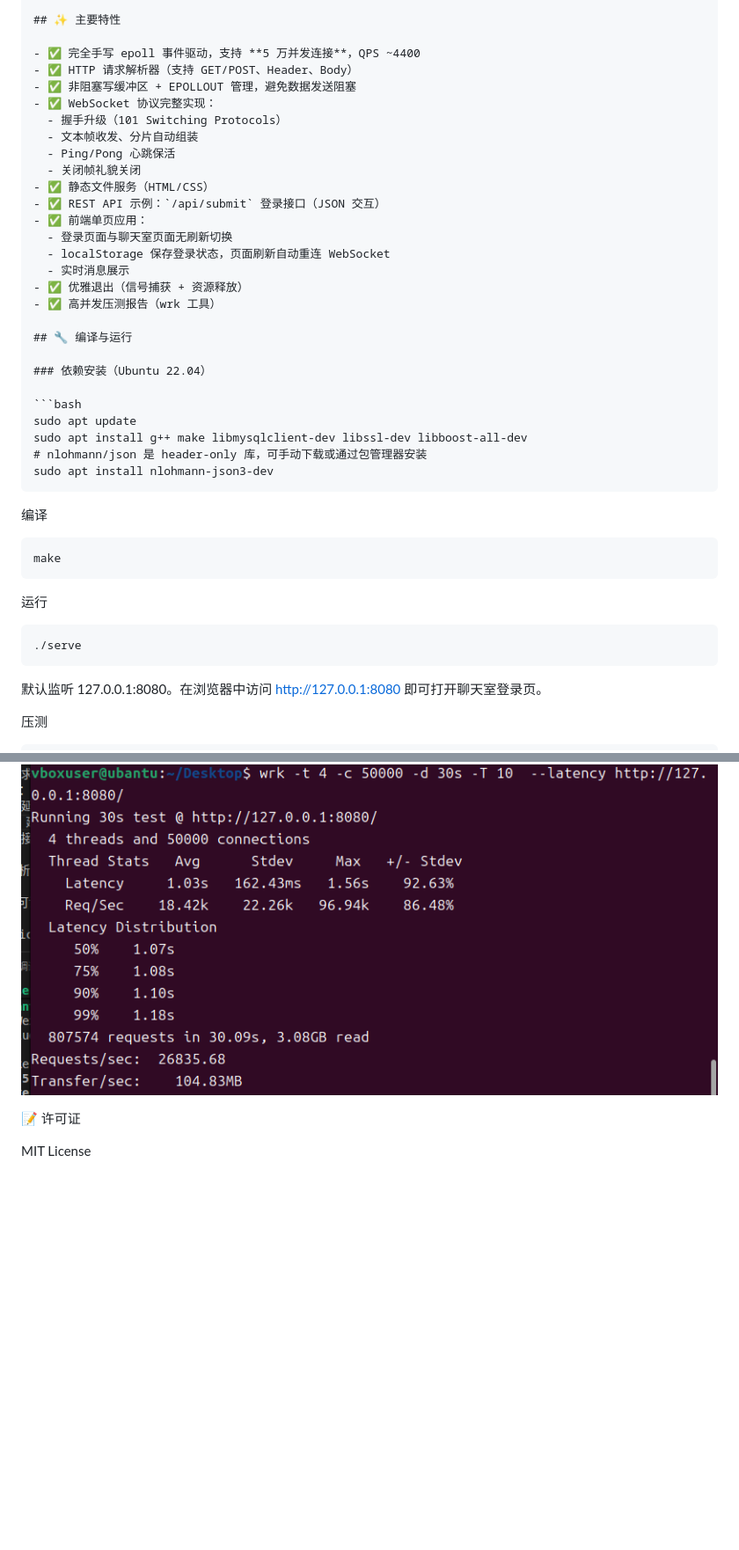
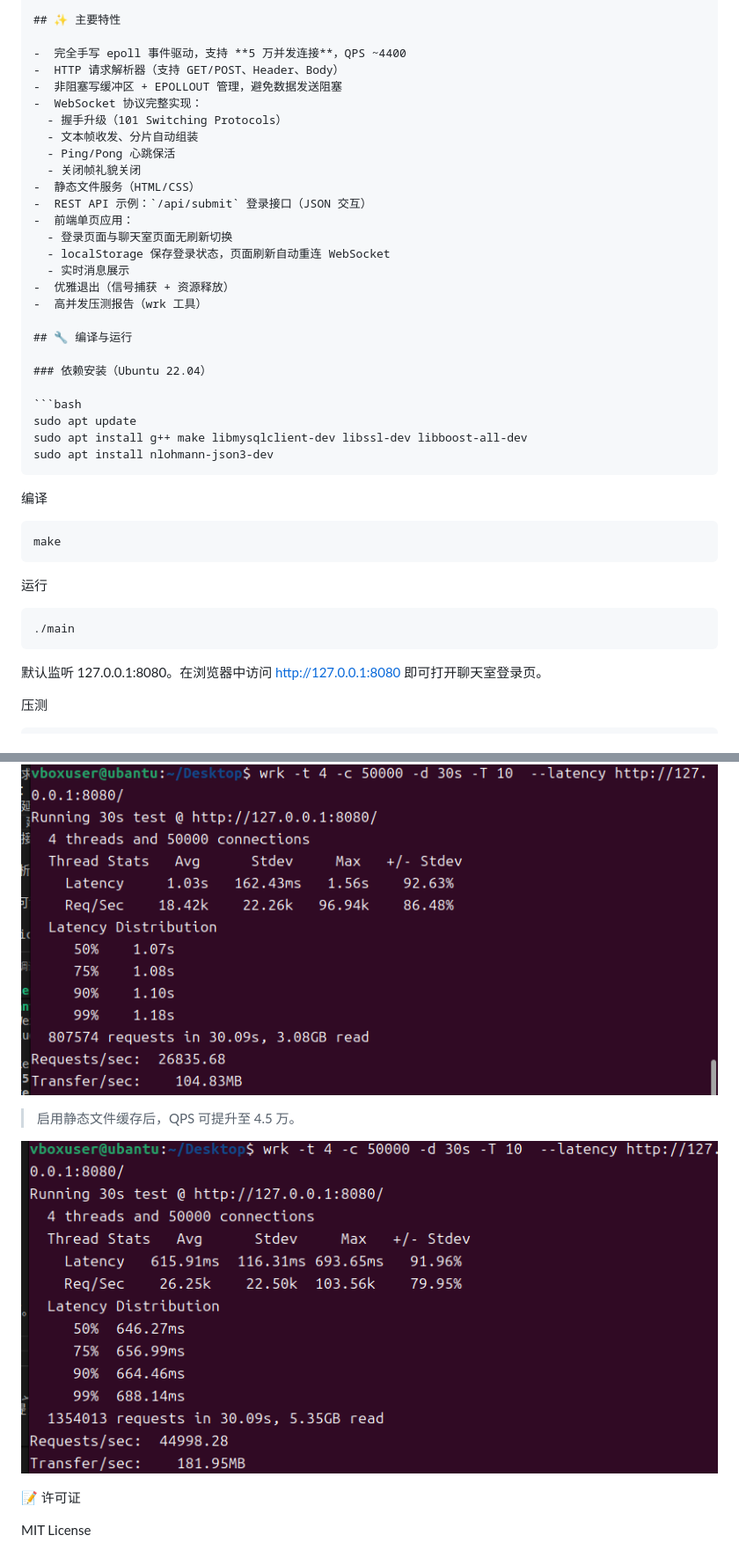
Before and after one commit to y2678743551/httpserver, a Markdown page: README.md, 2 parts joined by grey strips. Shown: that part at 88% size. Drawn GitHub-style; pictures changed too: docs/wrk2.png (added); blank space fills up the shorter version.

````diff
--- a/README.md
+++ b/README.md
@@ -17,22 +17,22 @@
 
 ## ✨ 主要特性
 
-- ✅ 完全手写 epoll 事件驱动，支持 **5 万并发连接**，QPS ~4400
-- ✅ HTTP 请求解析器（支持 GET/POST、Header、Body）
-- ✅ 非阻塞写缓冲区 + EPOLLOUT 管理，避免数据发送阻塞
-- ✅ WebSocket 协议完整实现：
+-  完全手写 epoll 事件驱动，支持 **5 万并发连接**，QPS ~4400
+-  HTTP 请求解析器（支持 GET/POST、Header、Body）
+-  非阻塞写缓冲区 + EPOLLOUT 管理，避免数据发送阻塞
+-  WebSocket 协议完整实现：
   - 握手升级（101 Switching Protocols）
   - 文本帧收发、分片自动组装
   - Ping/Pong 心跳保活
   - 关闭帧礼貌关闭
-- ✅ 静态文件服务（HTML/CSS）
-- ✅ REST API 示例：`/api/submit` 登录接口（JSON 交互）
-- ✅ 前端单页应用：
+-  静态文件服务（HTML/CSS）
+-  REST API 示例：`/api/submit` 登录接口（JSON 交互）
+-  前端单页应用：
   - 登录页面与聊天室页面无刷新切换
   - localStorage 保存登录状态，页面刷新自动重连 WebSocket
   - 实时消息展示
-- ✅ 优雅退出（信号捕获 + 资源释放）
-- ✅ 高并发压测报告（wrk 工具）
+-  优雅退出（信号捕获 + 资源释放）
+-  高并发压测报告（wrk 工具）
 
 ## 🔧 编译与运行
 
@@ -41,7 +41,6 @@
 ```bash
 sudo apt update
 sudo apt install g++ make libmysqlclient-dev libssl-dev libboost-all-dev
-# nlohmann/json 是 header-only 库，可手动下载或通过包管理器安装
 sudo apt install nlohmann-json3-dev
 ```
 
@@ -54,7 +53,7 @@ make
 运行
 
 ```bash
-./serve
+./main
 ```
 
 默认监听 127.0.0.1:8080。在浏览器中访问 http://127.0.0.1:8080 即可打开聊天室登录页。
@@ -165,6 +164,13 @@ wrk -t 4 -c 50000 -d 30s --latency http://127.0.0.1:8080/
 
 ![wrk压测结果](/docs/wrk.png)
 
+> 启用静态文件缓存后，QPS 可提升至 4.5 万。
+
+![wrk压测结果](/docs/wrk2.png)
+
+
+
+
 📝 许可证
 
 MIT License
````
Also changed, not shown: other parts of README.md (+2 -2 lines), 6 other files.
